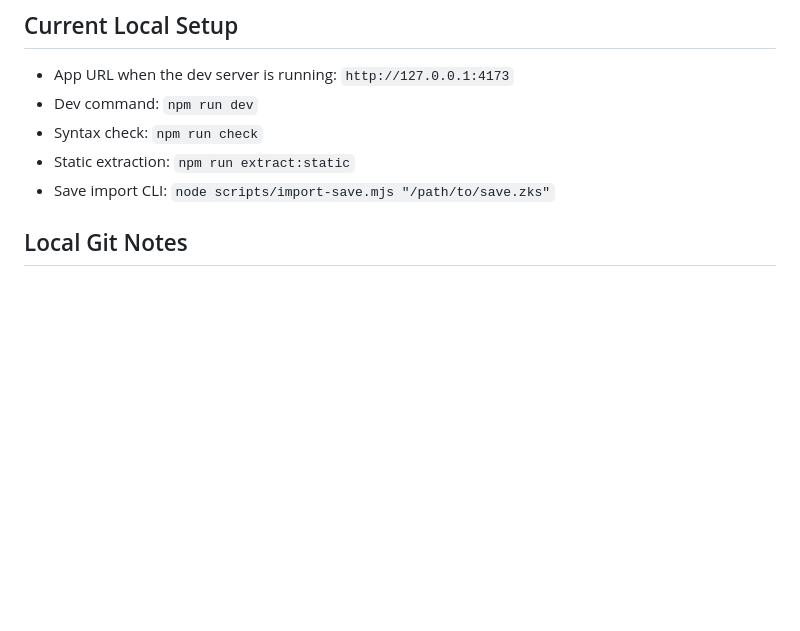
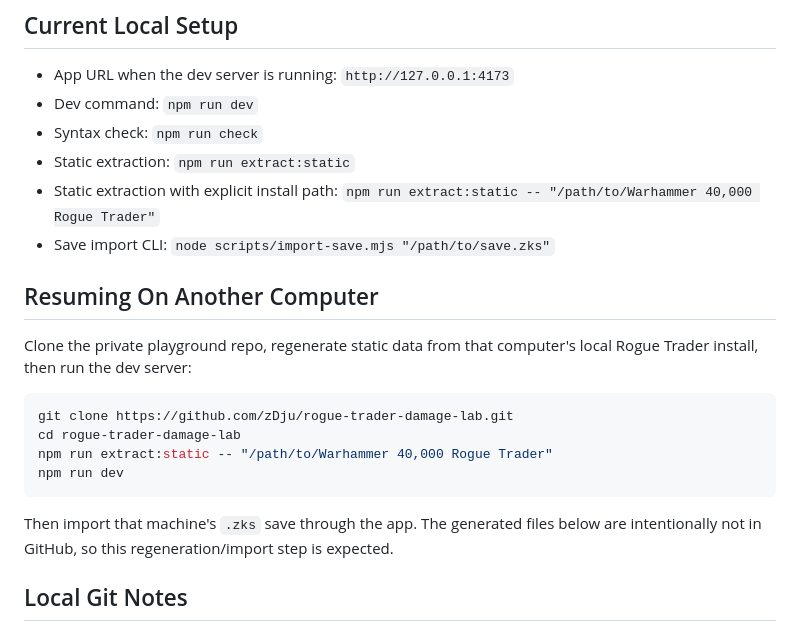
Before and after one commit to zDju/rogue-trader-damage-lab, a Markdown page: AGENTS.md, the part around the change. Drawn GitHub-style; blank space fills up the shorter version.

````diff
--- a/AGENTS.md
+++ b/AGENTS.md
@@ -18,7 +18,21 @@
 - Dev command: `npm run dev`
 - Syntax check: `npm run check`
 - Static extraction: `npm run extract:static`
+- Static extraction with explicit install path: `npm run extract:static -- "/path/to/Warhammer 40,000 Rogue Trader"`
 - Save import CLI: `node scripts/import-save.mjs "/path/to/save.zks"`
+
+## Resuming On Another Computer
+
+Clone the private playground repo, regenerate static data from that computer's local Rogue Trader install, then run the dev server:
+
+```bash
+git clone https://github.com/zDju/rogue-trader-damage-lab.git
+cd rogue-trader-damage-lab
+npm run extract:static -- "/path/to/Warhammer 40,000 Rogue Trader"
+npm run dev
+```
+
+Then import that machine's `.zks` save through the app. The generated files below are intentionally not in GitHub, so this regeneration/import step is expected.
 
 ## Local Git Notes
 
````
Also changed, not shown: README.md (+31 -0 lines).
